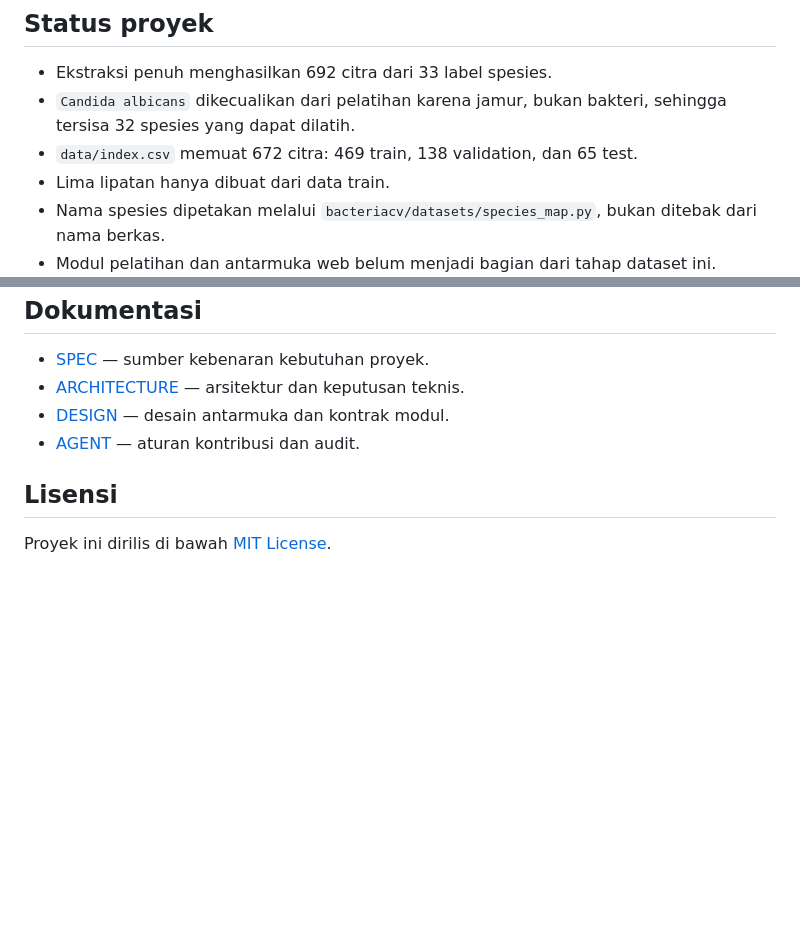
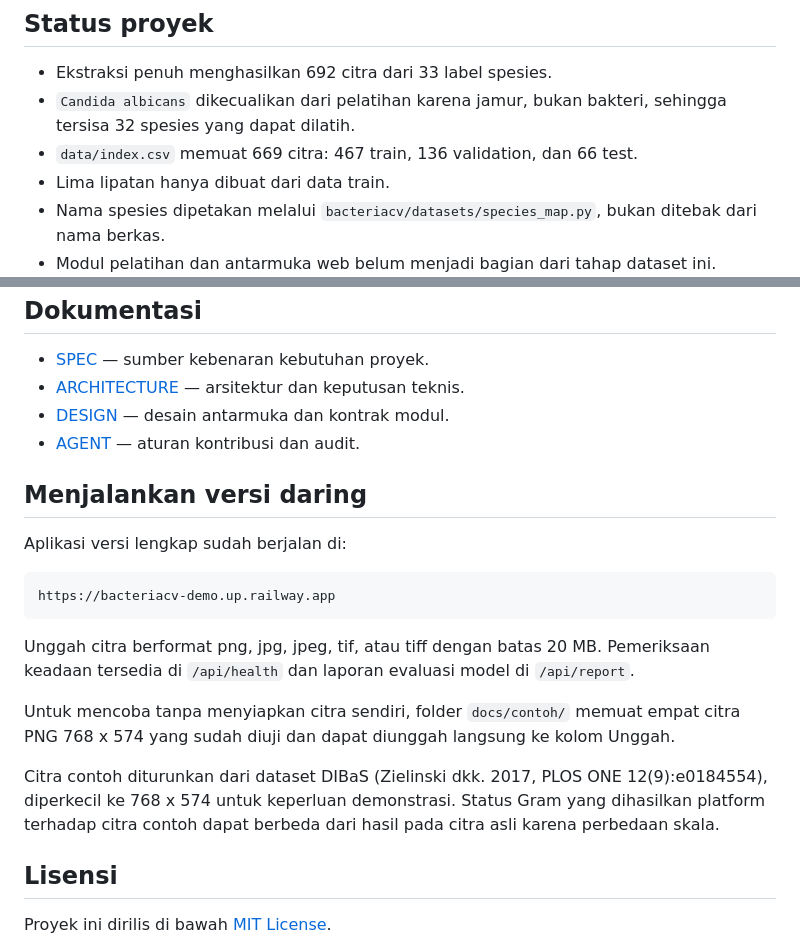
Before and after one commit to alfzilham/BacteriaCV, a Markdown page: README.md, 2 parts joined by grey strips. GitHub-like rendering; blank space fills up the shorter version.

Commit message:
docs: correct dataset counts and link deployed instance
Angka di bagian Status proyek masih menyebut 672 citra dengan 469 train,
138 validation, dan 65 test. Angka itu dari sebelum tiga citra korup dibuang
dan dicatat di data/raw/unreadable.csv. Angka benar dari index.csv sekarang
669 citra dengan 467 train, 136 validation, dan 66 test. Hanya baris itu yang
diubah di bagian tersebut.

Bagian Menjalankan versi daring ditambahkan sebelum Lisensi, memuat URL demo,
format dan batas unggah, dua endpoint pemeriksaan, danFolder citra contoh.

Langkah 0. Pemeriksaan ketidakkonsistenan status Gram pada
Acinetobacter.baumanii_0001.tif tidak tereproduksi. Hasil lokal dan Railway
identik pada kelima nilai yang dibandingkan:

  shape_label        lokal bacilli    railway bacilli    sama
  gram_label         lokal negatif    railway negatif    sama
  shape_confidence   lokal 0,9709     railway 0,9709     sama
  gram_confidence    lokal 0,9921     railway 0,9921     sama
  object_count       lokal 325        railway 325        sama

Railway mengembalikan 200 dengan lima panel PNG, lima tahap pipeline semuanya
ok, dan tanpa tahap gagal. Head B linear 2048 ke dua tidak mungkin memberi
status berlawanan pada citra identik, dan indeed tidak terjadi.

Nilai pada /api/report Railway sama dengan nilai lokal: checkpoint heads.pt,
split test, 66 citra, 32 spesies, F1 makro 1,0000 dan akurasi 1,0000 pada kedua
head, mean_confidence_shape 0,9812, mean_confidence_gram 0,9671. Konsekuensi,
dugaan cache image Railway lama tidak didukung bukti. Perilaku Railway tidak
diubah dan tidak dicoba diperbaiki.

````diff
--- a/README.md
+++ b/README.md
@@ -6,7 +6,7 @@ BacteriaCV adalah proyek computer vision untuk klasifikasi bentuk sel bakteri da
 
 - Ekstraksi penuh menghasilkan 692 citra dari 33 label spesies.
 - `Candida albicans` dikecualikan dari pelatihan karena jamur, bukan bakteri, sehingga tersisa 32 spesies yang dapat dilatih.
-- `data/index.csv` memuat 672 citra: 469 train, 138 validation, dan 65 test.
+- `data/index.csv` memuat 669 citra: 467 train, 136 validation, dan 66 test.
 - Lima lipatan hanya dibuat dari data train.
 - Nama spesies dipetakan melalui `bacteriacv/datasets/species_map.py`, bukan ditebak dari nama berkas.
 - Modul pelatihan dan antarmuka web belum menjadi bagian dari tahap dataset ini.
@@ -123,6 +123,20 @@ Tes mencakup pemetaan spesies, lokasi data, unduhan, ekstraksi, pembagian datase
 - [DESIGN](docs/DESIGN.md) — desain antarmuka dan kontrak modul.
 - [AGENT](AGENT.md) — aturan kontribusi dan audit.
 
+## Menjalankan versi daring
+
+Aplikasi versi lengkap sudah berjalan di:
+
+```text
+https://bacteriacv-demo.up.railway.app
+```
+
+Unggah citra berformat png, jpg, jpeg, tif, atau tiff dengan batas 20 MB. Pemeriksaan keadaan tersedia di `/api/health` dan laporan evaluasi model di `/api/report`.
+
+Untuk mencoba tanpa menyiapkan citra sendiri, folder `docs/contoh/` memuat empat citra PNG 768 x 574 yang sudah diuji dan dapat diunggah langsung ke kolom Unggah.
+
+Citra contoh diturunkan dari dataset DIBaS (Zielinski dkk. 2017, PLOS ONE 12(9):e0184554), diperkecil ke 768 x 574 untuk keperluan demonstrasi. Status Gram yang dihasilkan platform terhadap citra contoh dapat berbeda dari hasil pada citra asli karena perbedaan skala.
+
 ## Lisensi
 
 Proyek ini dirilis di bawah [MIT License](LICENSE).
````
